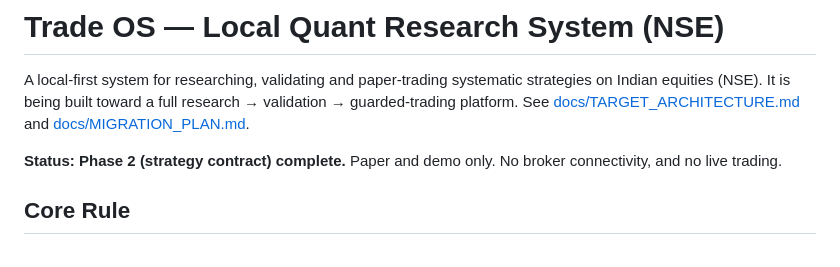
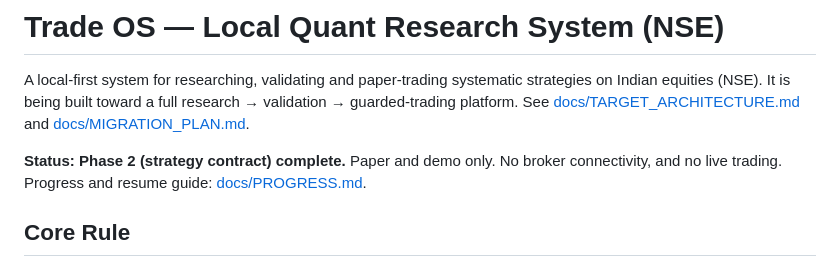
Before and after one commit to ultimatess/trade, a Markdown page: README.md, the part around the change. GitHub-like rendering.

Commit message:
docs: progress log and resume guide (status, decisions, approach, next steps)

```diff
--- a/README.md
+++ b/README.md
@@ -2,7 +2,7 @@
 
 A local-first system for researching, validating and paper-trading systematic strategies on Indian equities (NSE). It is being built toward a full research → validation → guarded-trading platform. See [docs/TARGET_ARCHITECTURE.md](docs/TARGET_ARCHITECTURE.md) and [docs/MIGRATION_PLAN.md](docs/MIGRATION_PLAN.md).
 
-**Status: Phase 2 (strategy contract) complete.** Paper and demo only. No broker connectivity, and no live trading.
+**Status: Phase 2 (strategy contract) complete.** Paper and demo only. No broker connectivity, and no live trading. Progress and resume guide: [docs/PROGRESS.md](docs/PROGRESS.md).
 
 ## Core Rule
 > **AI may propose. Code must decide. Risk always has veto power.**
```
Also changed, not shown: AGENTS.md (+2 -0 lines), docs/PROGRESS.md (added, +144 -0 lines).
